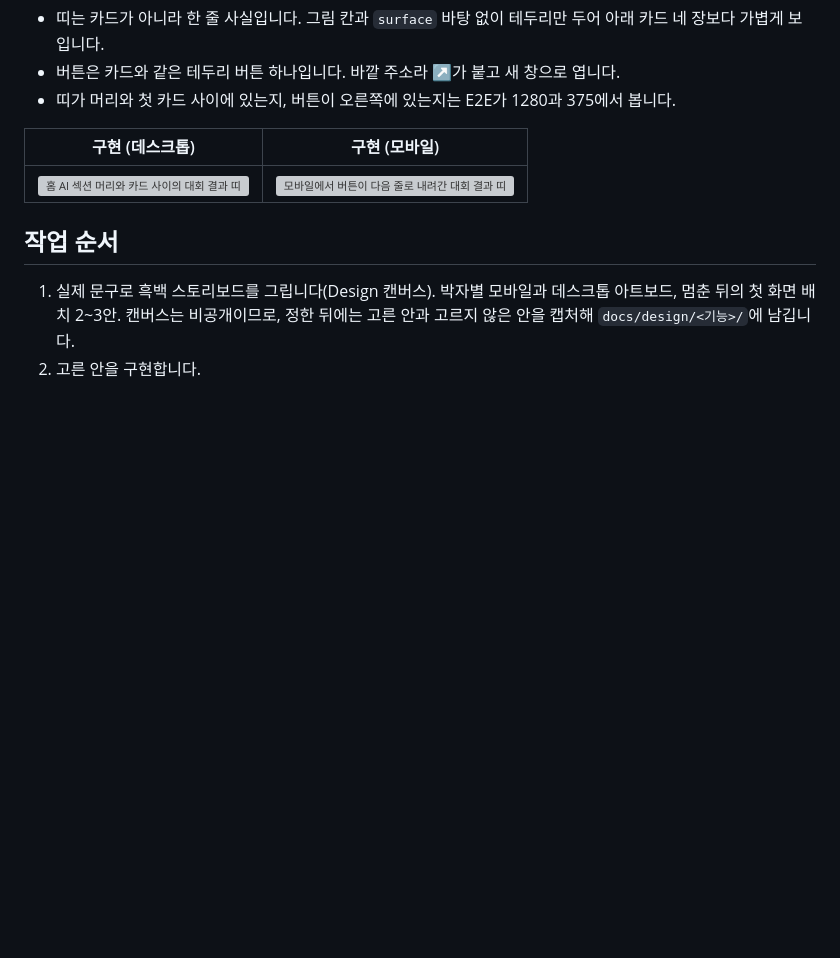
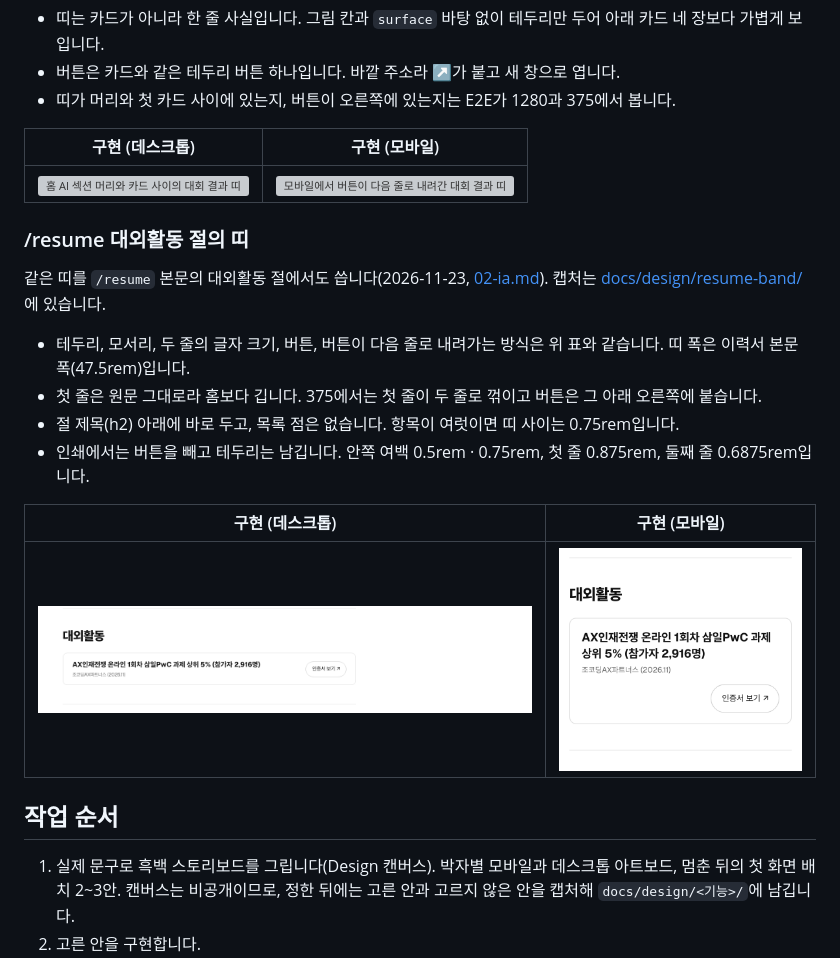
Before and after one commit to BuffSo/jake-homepage, a Markdown page: docs/03-design.md, the part around the change. Drawn GitHub-style; pictures changed too: docs/design/resume-band/after-1280.png (added), docs/design/resume-band/after-375.png (added); blank space fills up the shorter version; grey boxes are pictures that could not be loaded.

```diff
--- a/docs/03-design.md
+++ b/docs/03-design.md
@@ -528,6 +528,19 @@
 |---|---|
 | ![홈 AI 섹션 머리와 카드 사이의 대회 결과 띠](design/home-ai-award/after-1280.png) | ![모바일에서 버튼이 다음 줄로 내려간 대회 결과 띠](design/home-ai-award/after-375.png) |
 
+### /resume 대외활동 절의 띠
+
+같은 띠를 `/resume` 본문의 대외활동 절에서도 씁니다(2026-11-23, [02-ia.md](02-ia.md#resume-이력서-f4)). 캡처는 [docs/design/resume-band/](design/resume-band/)에 있습니다.
+
+- 테두리, 모서리, 두 줄의 글자 크기, 버튼, 버튼이 다음 줄로 내려가는 방식은 위 표와 같습니다. 띠 폭은 이력서 본문 폭(47.5rem)입니다.
+- 첫 줄은 원문 그대로라 홈보다 깁니다. 375에서는 첫 줄이 두 줄로 꺾이고 버튼은 그 아래 오른쪽에 붙습니다.
+- 절 제목(h2) 아래에 바로 두고, 목록 점은 없습니다. 항목이 여럿이면 띠 사이는 0.75rem입니다.
+- 인쇄에서는 버튼을 빼고 테두리는 남깁니다. 안쪽 여백 0.5rem · 0.75rem, 첫 줄 0.875rem, 둘째 줄 0.6875rem입니다.
+
+| 구현 (데스크톱) | 구현 (모바일) |
+|---|---|
+| ![이력서 대외활동 절의 띠](design/resume-band/after-1280.png) | ![모바일 이력서 대외활동 절의 띠](design/resume-band/after-375.png) |
+
 ## 작업 순서
 
 1. 실제 문구로 흑백 스토리보드를 그립니다(Design 캔버스). 박자별 모바일과 데스크톱 아트보드, 멈춘 뒤의 첫 화면 배치 2~3안. 캔버스는 비공개이므로, 정한 뒤에는 고른 안과 고르지 않은 안을 캡처해 `docs/design/<기능>/`에 남깁니다.
```
Also changed, not shown: docs/02-ia.md (+10 -3 lines), docs/devlog/2026-11-23-home-ai-award.md (+7 -3 lines).
